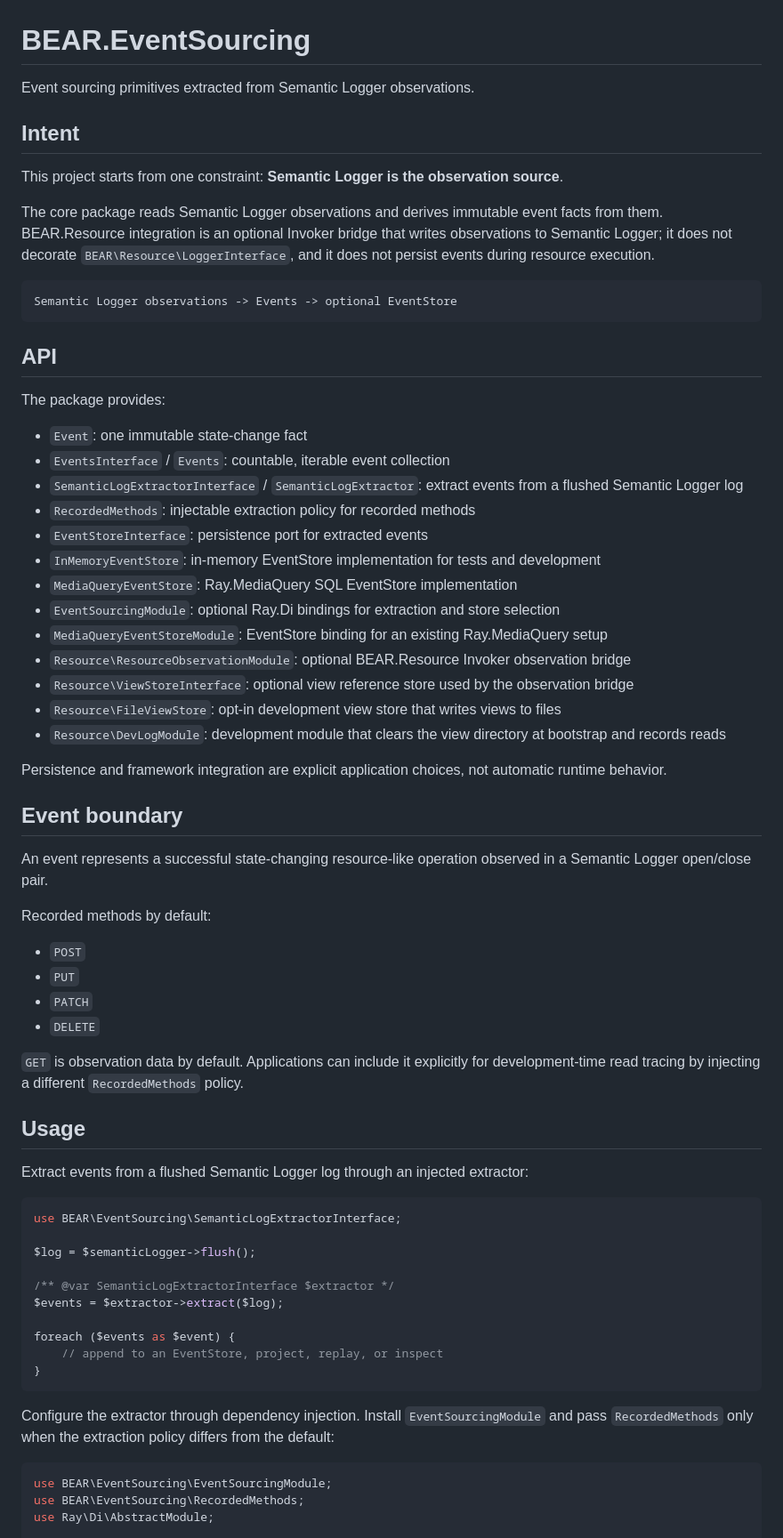
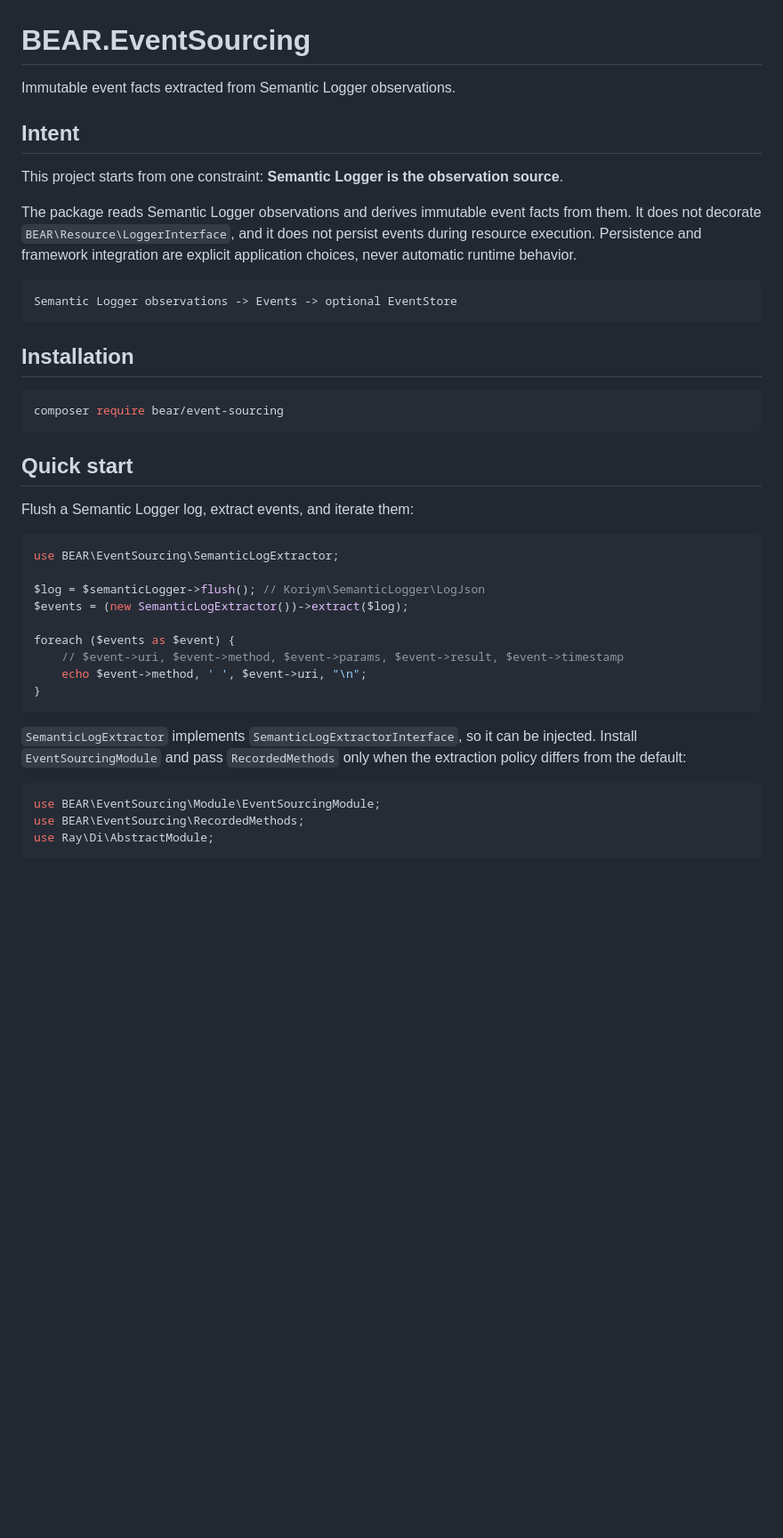
Before and after one commit to bearsunday/BEAR.EventSourcing, a Markdown page: README.md, the part around one of its changes. Shown at 89% size. Rendered like a GitHub page; blank space fills up the shorter version.

````diff
--- a/README.md
+++ b/README.md
@@ -1,71 +1,43 @@
 # BEAR.EventSourcing
 
-Event sourcing primitives extracted from Semantic Logger observations.
+Immutable event facts extracted from Semantic Logger observations.
 
 ## Intent
 
 This project starts from one constraint: **Semantic Logger is the observation source**.
 
-The core package reads Semantic Logger observations and derives immutable event facts from them. BEAR.Resource integration is an optional Invoker bridge that writes observations to Semantic Logger; it does not decorate `BEAR\Resource\LoggerInterface`, and it does not persist events during resource execution.
+The package reads Semantic Logger observations and derives immutable event facts from them. It does not decorate `BEAR\Resource\LoggerInterface`, and it does not persist events during resource execution. Persistence and framework integration are explicit application choices, never automatic runtime behavior.
 
 ```text
 Semantic Logger observations -> Events -> optional EventStore
 ```
 
-## API
+## Installation
 
-The package provides:
+```bash
+composer require bear/event-sourcing
+```
 
-- `Event`: one immutable state-change fact
-- `EventsInterface` / `Events`: countable, iterable event collection
-- `SemanticLogExtractorInterface` / `SemanticLogExtractor`: extract events from a flushed Semantic Logger log
-- `RecordedMethods`: injectable extraction policy for recorded methods
-- `EventStoreInterface`: persistence port for extracted events
-- `InMemoryEventStore`: in-memory EventStore implementation for tests and development
-- `MediaQueryEventStore`: Ray.MediaQuery SQL EventStore implementation
-- `EventSourcingModule`: optional Ray.Di bindings for extraction and store selection
-- `MediaQueryEventStoreModule`: EventStore binding for an existing Ray.MediaQuery setup
-- `Resource\ResourceObservationModule`: optional BEAR.Resource Invoker observation bridge
-- `Resource\ViewStoreInterface`: optional view reference store used by the observation bridge
-- `Resource\FileViewStore`: opt-in development view store that writes views to files
-- `Resource\DevLogModule`: development module that clears the view directory at bootstrap and records reads
+## Quick start
 
-Persistence and framework integration are explicit application choices, not automatic runtime behavior.
-
-## Event boundary
-
-An event represents a successful state-changing resource-like operation observed in a Semantic Logger open/close pair.
-
-Recorded methods by default:
-
-- `POST`
-- `PUT`
-- `PATCH`
-- `DELETE`
-
-`GET` is observation data by default. Applications can include it explicitly for development-time read tracing by injecting a different `RecordedMethods` policy.
-
-## Usage
-
-Extract events from a flushed Semantic Logger log through an injected extractor:
+Flush a Semantic Logger log, extract events, and iterate them:
 
 ```php
-use BEAR\EventSourcing\SemanticLogExtractorInterface;
+use BEAR\EventSourcing\SemanticLogExtractor;
 
-$log = $semanticLogger->flush();
-
-/** @var SemanticLogExtractorInterface $extractor */
-$events = $extractor->extract($log);
+$log = $semanticLogger->flush(); // Koriym\SemanticLogger\LogJson
+$events = (new SemanticLogExtractor())->extract($log);
 
 foreach ($events as $event) {
-    // append to an EventStore, project, replay, or inspect
+    // $event->uri, $event->method, $event->params, $event->result, $event->timestamp
+    echo $event->method, ' ', $event->uri, "\n";
 }
 ```
 
-Configure the extractor through dependency injection. Install `EventSourcingModule` and pass `RecordedMethods` only when the extraction policy differs from the default:
+`SemanticLogExtractor` implements `SemanticLogExtractorInterface`, so it can be injected. Install `EventSourcingModule` and pass `RecordedMethods` only when the extraction policy differs from the default:
 
 ```php
-use BEAR\EventSourcing\EventSourcingModule;
+use BEAR\EventSourcing\Module\EventSourcingModule;
 use BEAR\EventSourcing\RecordedMethods;
 use Ray\Di\AbstractModule;
 
````
Also changed, not shown: other parts of README.md (+74 -52 lines).
